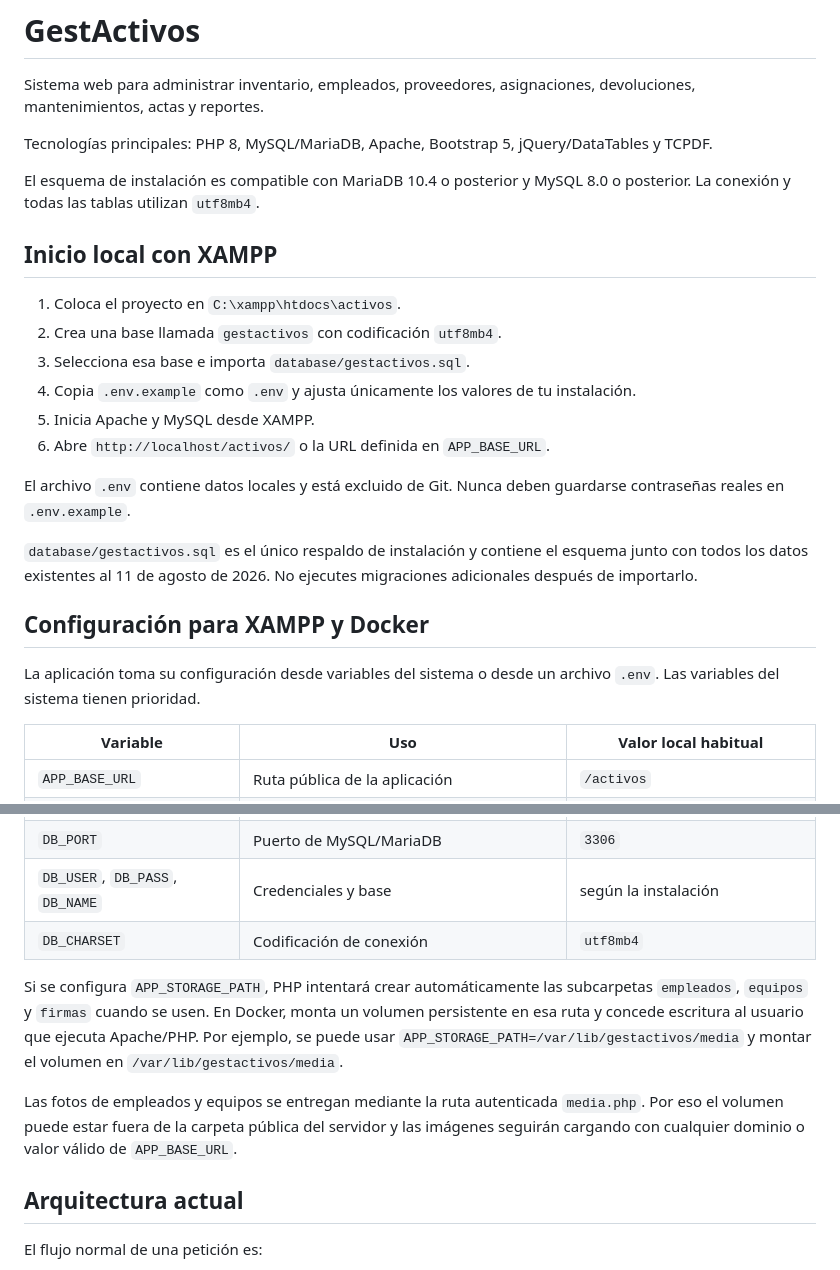
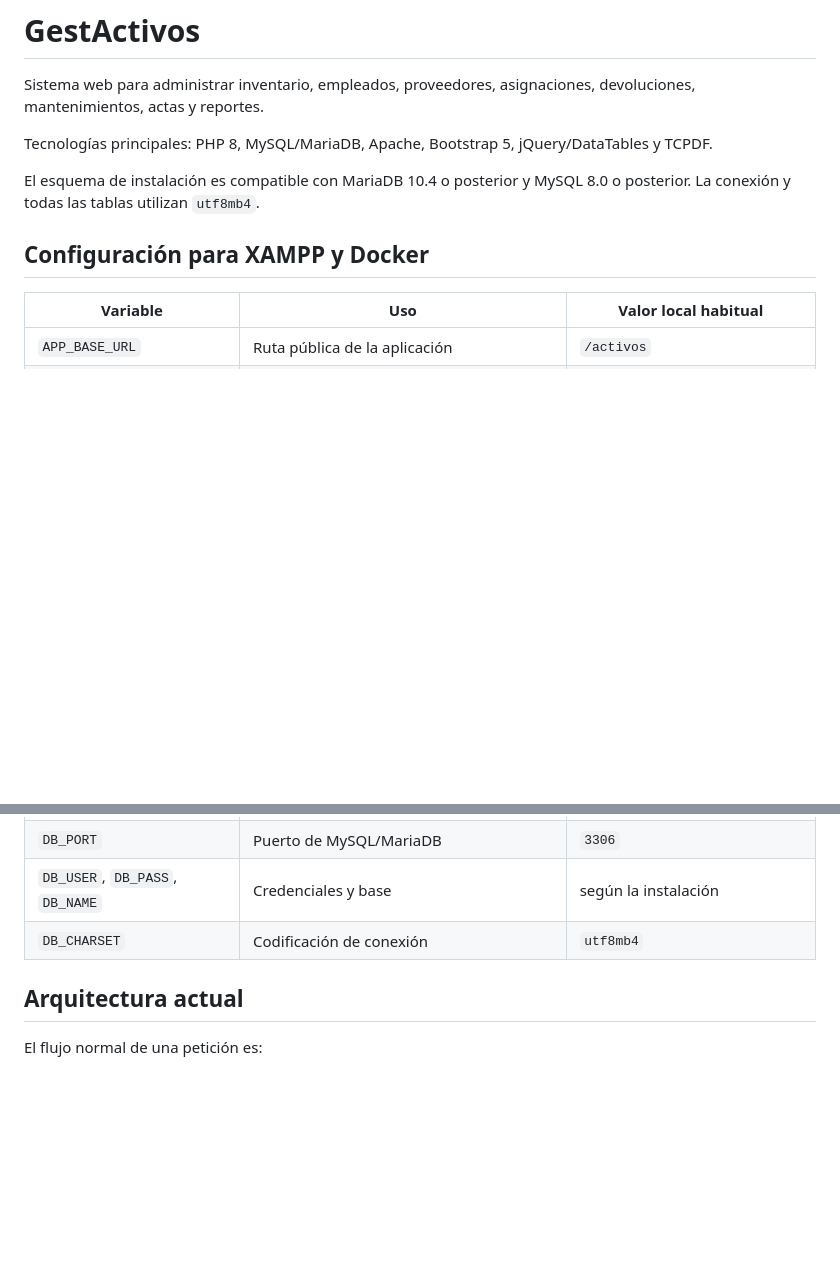
Before and after one commit to Ninjazet/activos, a Markdown page: README.md, 2 parts joined by grey strips. Drawn GitHub-style; blank space fills up the shorter version.

Commit message:
Update README.md
Removed local setup instructions for XAMPP and updated configuration details.

```diff
--- a/README.md
+++ b/README.md
@@ -6,22 +6,8 @@ Tecnologías principales: PHP 8, MySQL/MariaDB, Apache, Bootstrap 5, jQuery/Data
 
 El esquema de instalación es compatible con MariaDB 10.4 o posterior y MySQL 8.0 o posterior. La conexión y todas las tablas utilizan `utf8mb4`.
 
-## Inicio local con XAMPP
-
-1. Coloca el proyecto en `C:\xampp\htdocs\activos`.
-2. Crea una base llamada `gestactivos` con codificación `utf8mb4`.
-3. Selecciona esa base e importa `database/gestactivos.sql`.
-4. Copia `.env.example` como `.env` y ajusta únicamente los valores de tu instalación.
-5. Inicia Apache y MySQL desde XAMPP.
-6. Abre `http://localhost/activos/` o la URL definida en `APP_BASE_URL`.
-
-El archivo `.env` contiene datos locales y está excluido de Git. Nunca deben guardarse contraseñas reales en `.env.example`.
-
-`database/gestactivos.sql` es el único respaldo de instalación y contiene el esquema junto con todos los datos existentes al 11 de agosto de 2026. No ejecutes migraciones adicionales después de importarlo.
 
 ## Configuración para XAMPP y Docker
-
-La aplicación toma su configuración desde variables del sistema o desde un archivo `.env`. Las variables del sistema tienen prioridad.
 
 | Variable | Uso | Valor local habitual |
 |---|---|---|
@@ -34,9 +20,6 @@ La aplicación toma su configuración desde variables del sistema o desde un arc
 | `DB_USER`, `DB_PASS`, `DB_NAME` | Credenciales y base | según la instalación |
 | `DB_CHARSET` | Codificación de conexión | `utf8mb4` |
 
-Si se configura `APP_STORAGE_PATH`, PHP intentará crear automáticamente las subcarpetas `empleados`, `equipos` y `firmas` cuando se usen. En Docker, monta un volumen persistente en esa ruta y concede escritura al usuario que ejecuta Apache/PHP. Por ejemplo, se puede usar `APP_STORAGE_PATH=/var/lib/gestactivos/media` y montar el volumen en `/var/lib/gestactivos/media`.
-
-Las fotos de empleados y equipos se entregan mediante la ruta autenticada `media.php`. Por eso el volumen puede estar fuera de la carpeta pública del servidor y las imágenes seguirán cargando con cualquier dominio o valor válido de `APP_BASE_URL`.
 
 ## Arquitectura actual
 
```
